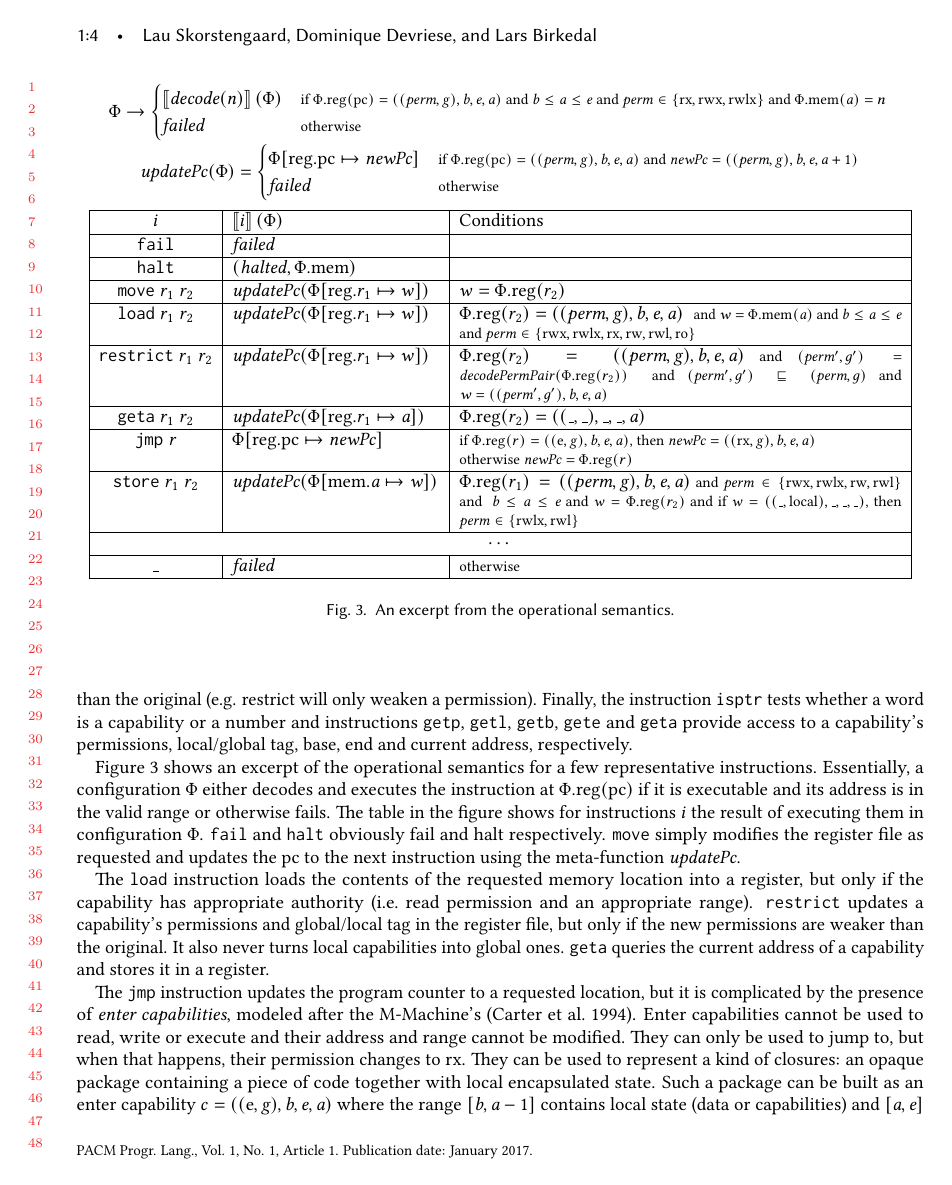
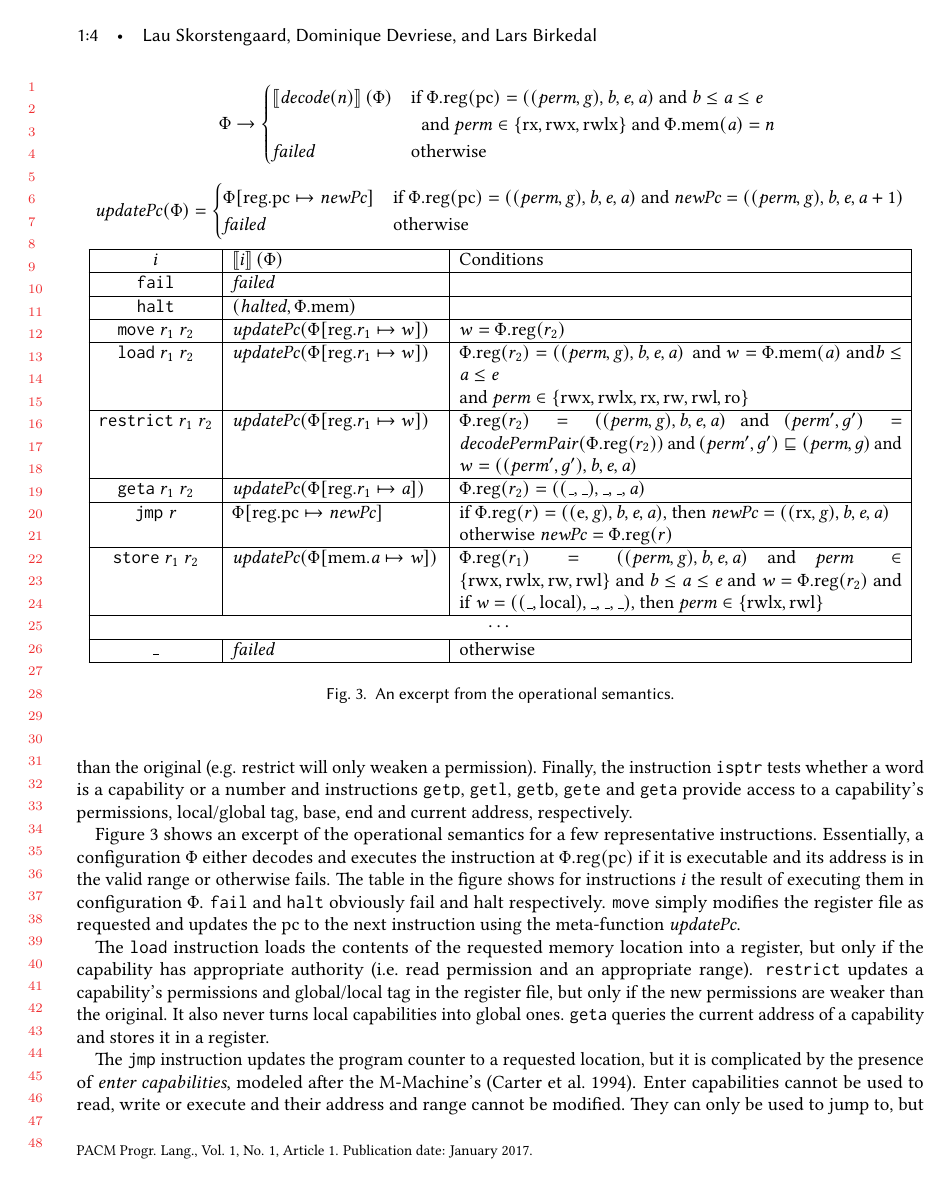
Before and after one commit to dominiquedevriese/capability-machine-reasoning-on-paper, a LaTeX paper (popl-2018/paper.tex): page 4 of 21. Compiled offline with pdfLaTeX.

Commit message:
changed all text in math mode to be normal size

```diff
--- a/popl-2018/paper.tex
+++ b/popl-2018/paper.tex
@@ -980,16 +980,20 @@ infinite address space and unbounded integers.
   \begin{equation*}
     \Phi  \rightarrow
     \begin{cases}
-      \sem{\decode(n)}(\Phi) & \text{\footnotesize{if $\memreg(\pcreg) = \stdcap$ and $\start \leq \addr \leq \addrend$ and $\perm \in \{ \exec,\rwx, \rwlx \}$ and $\memheap(\addr) = n$ }}\\
-      \failed                                 & \text{\footnotesize{otherwise}}
+      \sem{\decode(n)}(\Phi) & \arraycolsep=0pt
+      \begin{array}[t]{l}
+\text{if $\memreg(\pcreg) = \stdcap$ and $\start \leq \addr \leq \addrend$}\\ \text{\;\;and $\perm \in \{ \exec,\rwx, \rwlx \}$ and $\memheap(\addr) = n$ }
+      \end{array}
+\\
+      \failed                                 & \text{otherwise}
     \end{cases}
-  \end{equation*}\vspace{-.3cm}%
+  \end{equation*}
   \begin{align*}
     \stdUpdatePc{\Phi} &=
                          \begin{cases}
                            \updateReg{\pcreg}{\var{newPc}} & \arraycolsep=0pt
-                             \text{\footnotesize{if $\memreg(\pcreg) = \stdcap$ and $\var{newPc} = ((\perm,\gl),\start,\addrend,\addr + 1)$}}\\
-                             \failed & \text{\footnotesize{otherwise}}
+                             \text{if $\memreg(\pcreg) = \stdcap$ and $\var{newPc} = ((\perm,\gl),\start,\addrend,\addr + 1)$}\\
+                             \failed & \text{otherwise}
                          \end{cases}
   \end{align*}
   \begin{tabular}{|c|p{3.9cm}|p{8.3cm}|}
@@ -1002,22 +1006,22 @@ infinite address space and unbounded integers.
     \hline
     $\move{\refreg{r_1}}{r_2}$& $\stdUpdatePc{}(\updateReg{r_1}{w})$&$w = \memreg(r_2)$\\
     \hline
-    $\load{\refreg{r_1}}{\refheap{r_2}}$&$\stdUpdatePc{\updateReg{r_1}{w}}$&$\memreg(r_2) = \stdcap{}$ \footnotesize{ and }$w = \memheap(\addr)$\footnotesize{ and }$\start \leq \addr \leq \addrend$\newline \footnotesize{ and }$\perm \in \{ \rwx, \rwlx, \exec, \readwrite, \readwritel, \readonly \}$ \\
+    $\load{\refreg{r_1}}{\refheap{r_2}}$&$\stdUpdatePc{\updateReg{r_1}{w}}$&$\memreg(r_2) = \stdcap{}$ and $w = \memheap(\addr)$ and$\start \leq \addr \leq \addrend$\newline and $\perm \in \{ \rwx, \rwlx, \exec, \readwrite, \readwritel, \readonly \}$ \\
     \hline
-    $\restricttwo{\refreg{r_1}}{r_2}$&$\stdUpdatePc{}(\updateReg{r_1}{w})$  & $\memreg(r_2) = \stdcap$\footnotesize{ and }$(\perm',g') = \decodePermPair{\memreg(r_2)}$
-                                                      \footnotesize{ and }$(\perm',g') \sqsubseteq (\perm,g)$\footnotesize{ and } $w =((\perm',g'),\start,\addrend,\addr)$\\
+    $\restricttwo{\refreg{r_1}}{r_2}$&$\stdUpdatePc{}(\updateReg{r_1}{w})$  & $\memreg(r_2) = \stdcap$ and $(\perm',g') = \decodePermPair{\memreg(r_2)}$
+                                                      and $(\perm',g') \sqsubseteq (\perm,g)$ and  $w =((\perm',g'),\start,\addrend,\addr)$\\
     \hline
     $\geta{\refreg{r_1}}{\refreg{r_2}}$ & $\stdUpdatePc{\updateReg{r_1}{\addr}}$ &
                                                 $\memreg(r_2) = ((\_,\_),\_,\_,\addr)$\\
     \hline
-    $\jmp{\lv}$&$\updateReg{\pcreg}{\var{newPc}}$& \footnotesize{if }$\memreg(r) = ((\entry,\gl),\start,\addrend,\addr)$\footnotesize{, then} $\var{newPc} = ((\exec,\gl),\start,\addrend,\addr)$\newline \footnotesize{otherwise }$\var{newPc} = \memreg(r)$\\
+    $\jmp{\lv}$&$\updateReg{\pcreg}{\var{newPc}}$& if $\memreg(r) = ((\entry,\gl),\start,\addrend,\addr)$, then $\var{newPc} = ((\exec,\gl),\start,\addrend,\addr)$\newline otherwise $\var{newPc} = \memreg(r)$\\
     \hline
-    $\store{\refheap{r_1}}{\refreg{r_2}}$&$\stdUpdatePc{\updateHeap{\addr}{\var{w}}}$&$\memreg(r_1) = \stdcap$\footnotesize{ and }$\perm \in \{ \rwx, \rwlx, \readwrite, \readwritel\}$ \footnotesize{ and } $\start \leq \addr \leq \addrend$\footnotesize{ and }$\var{w} = \memreg(r_2)$
-                                                                                       \footnotesize{and if }$\var{w} = ((\_,\local),\_,\_,\_)$\footnotesize{, then  }$\perm \in \{\rwlx,\readwritel \}$\\
+    $\store{\refheap{r_1}}{\refreg{r_2}}$&$\stdUpdatePc{\updateHeap{\addr}{\var{w}}}$&$\memreg(r_1) = \stdcap$ and $\perm \in \{ \rwx, \rwlx, \readwrite, \readwritel\}$  and $\start \leq \addr \leq \addrend$ and $\var{w} = \memreg(r_2)$
+                                                                                       and if $\var{w} = ((\_,\local),\_,\_,\_)$, then $\perm \in \{\rwlx,\readwritel \}$\\
     \hline
     \multicolumn{3}{|c|}{$\cdots$}\\
     \hline
-    \_&$\failed$&\footnotesize{otherwise}\\
+    \_&$\failed$&otherwise\\
     \hline
   \end{tabular}
   \caption{An excerpt from the operational semantics.}
@@ -1073,25 +1077,25 @@ end and current address, respectively.
       \begin{cases}
         \sem{\decode(n)}(\Phi) & \arraycolsep=0pt
         \begin{array}[t]{l}
-          \text{\footnotesize{if $\memreg(\pcreg) = \stdcap$}}\\
-          \;\;\text{\footnotesize{and $\start \leq \addr \leq \addrend$ and $\memheap(\addr) = n$}}\\
-          \;\;\text{\footnotesize{and $\perm \in \{ \exec,\rwx, \rwlx \}$} }
+          \text{if $\memreg(\pcreg) = \stdcap$}\\
+          \;\;\text{and $\start \leq \addr \leq \addrend$ and $\memheap(\addr) = n$}\\
+          \;\;\text{and $\perm \in \{ \exec,\rwx, \rwlx \}$}
         \end{array}\\
-        \failed                & \text{\footnotesize{otherwise}}
+        \failed                & \text{otherwise}
       \end{cases}
       \and \updatePcPerm{w} =
       \begin{cases}
         ((\exec,\gl),\start,\addrend,\addr) & \text{\footnotesize{if $w = ((\entry,\gl),\start,\addrend,\addr)$}}\\
-        w & \text{\footnotesize{otherwise}}
+        w & \text{otherwise}
       \end{cases}\\
       \and \stdUpdatePc{\Phi} =
       \begin{cases}
         \updateReg{\pcreg}{\var{newPc}} & \arraycolsep=0pt
         \begin{array}[t]{l}
-          \text{\footnotesize{if $\memreg(\pcreg) = \stdcap$}}\\
-          \;\;\text{\footnotesize{and $\var{newPc} = ((\perm,\gl),\start,\addrend,\addr + 1)$}}
+          \text{if $\memreg(\pcreg) = \stdcap$}\\
+          \;\;\text{and $\var{newPc} = ((\perm,\gl),\start,\addrend,\addr + 1)$}
         \end{array}\\
-        \failed & \text{\footnotesize{otherwise}}
+        \failed & \text{otherwise}
       \end{cases}
       \and \inferrule{ } { \sem{\fail}(\Phi) = \failed } \and
       \inferrule{ } { \sem{\halt}(\Phi) = (\halted,\memheap) } \and
```
Also changed, not shown: popl-2018/paper.tex (50 more changed lines).
